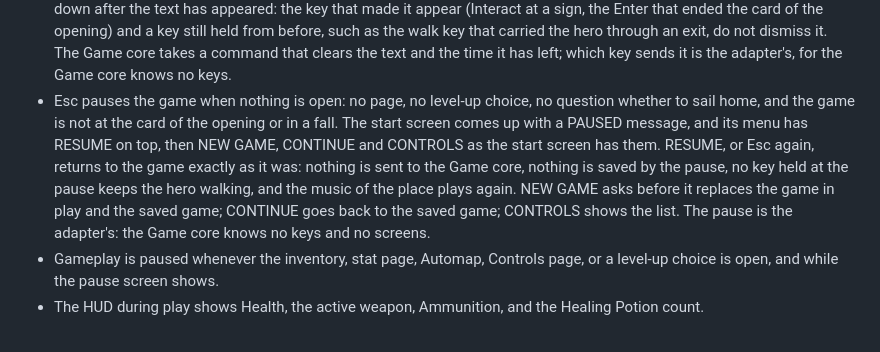
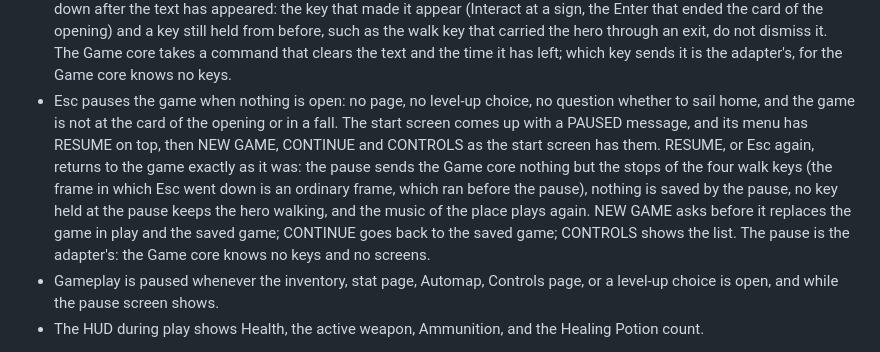
Before and after one commit to ffindusz/Island-Adventure-RPG, a Markdown page: .scratch/island-adventure-rpg/spec.md, the part around the change. GitHub-like rendering.

Commit message:
Spec: say that the pause sends the Game core the stops of the walk keys
The paragraph on Esc said that nothing is sent to the Game core. The pause sends the stop of each of the four walk keys, so that no key held at the pause keeps the hero walking after Resume. Found by the review of tickets 34 to 36 (SP5); the code is as it was meant to be.

Co-authored-by: Copilot <223556219+Copilot@users.noreply.github.com>

```diff
--- a/.scratch/island-adventure-rpg/spec.md
+++ b/.scratch/island-adventure-rpg/spec.md
@@ -270,7 +270,7 @@ Checkpoints at each Adventure Area entrance and just before the Guardian autosav
 - The Controls page lists every key the game answers to with what each does, and is built from the table that binds the keys, so it cannot disagree with them. It opens with H during play and pauses the game like the other pages; the title screen offers the same list as a Controls entry in its menu.
 - The player is told that H shows the Controls page: the card of the opening says so under its lines, and a short line, "H FOR CONTROLS", shows for a few seconds when play begins (after the opening card, for a New Game) and when a saved game continues. The label comes from the table that binds the keys. The feet of the pages do not say it, because a page key does nothing while another page is open. The line is the adapter's own, since the Game core knows no keys.
 - The text of an Adventure Area (shown the first time the hero is in the area) and the text of a sign stay on the screen for a few seconds, or until the player presses a key. Any key counts, the walk keys and Esc included, but only a key that goes down after the text has appeared: the key that made it appear (Interact at a sign, the Enter that ended the card of the opening) and a key still held from before, such as the walk key that carried the hero through an exit, do not dismiss it. The Game core takes a command that clears the text and the time it has left; which key sends it is the adapter's, for the Game core knows no keys.
-- Esc pauses the game when nothing is open: no page, no level-up choice, no question whether to sail home, and the game is not at the card of the opening or in a fall. The start screen comes up with a PAUSED message, and its menu has RESUME on top, then NEW GAME, CONTINUE and CONTROLS as the start screen has them. RESUME, or Esc again, returns to the game exactly as it was: nothing is sent to the Game core, nothing is saved by the pause, no key held at the pause keeps the hero walking, and the music of the place plays again. NEW GAME asks before it replaces the game in play and the saved game; CONTINUE goes back to the saved game; CONTROLS shows the list. The pause is the adapter's: the Game core knows no keys and no screens.
+- Esc pauses the game when nothing is open: no page, no level-up choice, no question whether to sail home, and the game is not at the card of the opening or in a fall. The start screen comes up with a PAUSED message, and its menu has RESUME on top, then NEW GAME, CONTINUE and CONTROLS as the start screen has them. RESUME, or Esc again, returns to the game exactly as it was: the pause sends the Game core nothing but the stops of the four walk keys (the frame in which Esc went down is an ordinary frame, which ran before the pause), nothing is saved by the pause, no key held at the pause keeps the hero walking, and the music of the place plays again. NEW GAME asks before it replaces the game in play and the saved game; CONTINUE goes back to the saved game; CONTROLS shows the list. The pause is the adapter's: the Game core knows no keys and no screens.
 - Gameplay is paused whenever the inventory, stat page, Automap, Controls page, or a level-up choice is open, and while the pause screen shows.
 - The HUD during play shows Health, the active weapon, Ammunition, and the Healing Potion count.
 
```
